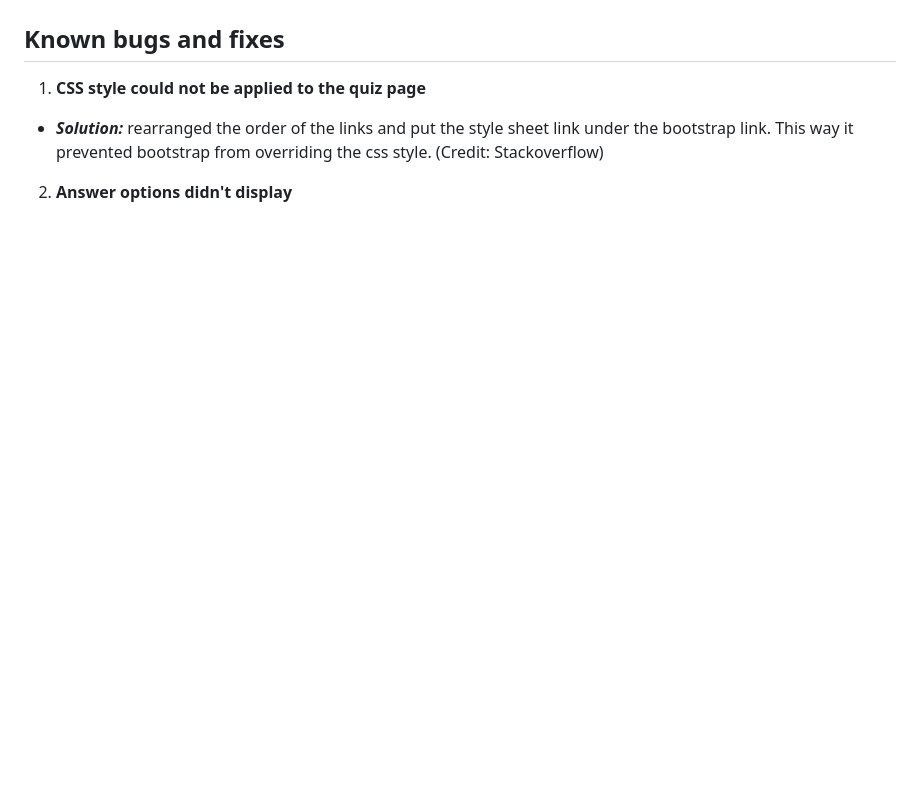
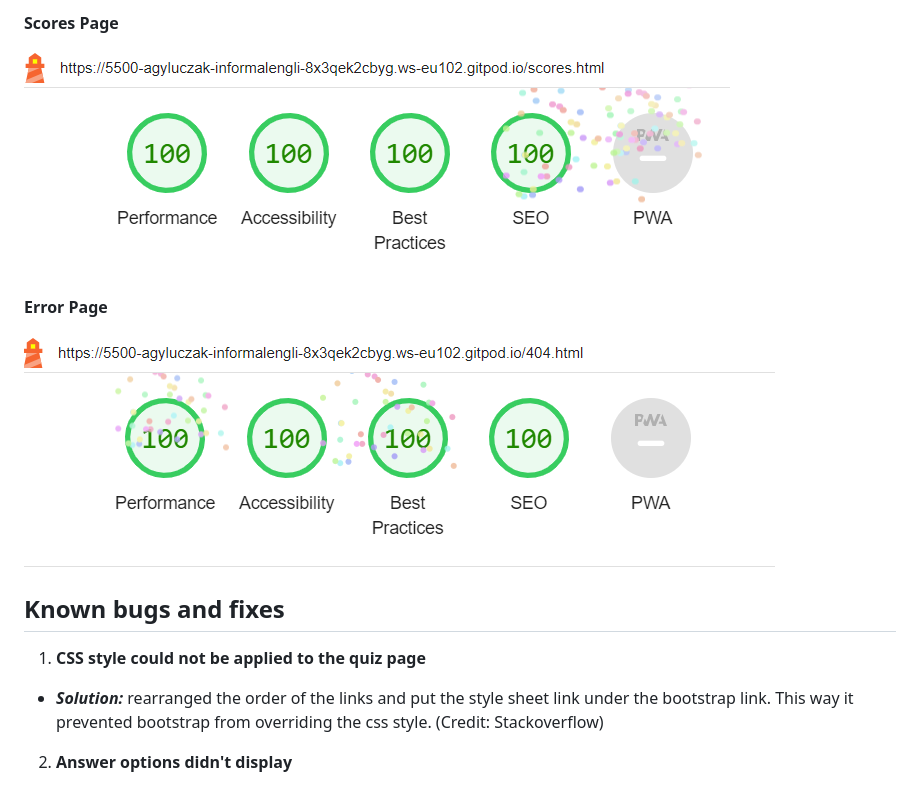
Before and after one commit to AgyLuczak/INFORMAL-ENGLISH-QUIZ, a Markdown page: README.md, the part around the change printed below. Rendered like a GitHub page; blank space fills up the shorter version.

```diff
--- a/README.md
+++ b/README.md
@@ -296,3 +387,20 @@ With this type of test, the idea is to simulate a heavy load on the website, whi
+**Scores Page**
+
+![Lighthouse Quiz](./docs/Lighthouse_scores.png)
+
+
+**Error Page**
+
+![Lighthouse Quiz](./docs/Lighthouse_404.png)
+
+</br>
+
+
+
+
+
+
+
 
 
 
```
Also changed, not shown: other parts of README.md (+91 -0 lines).
